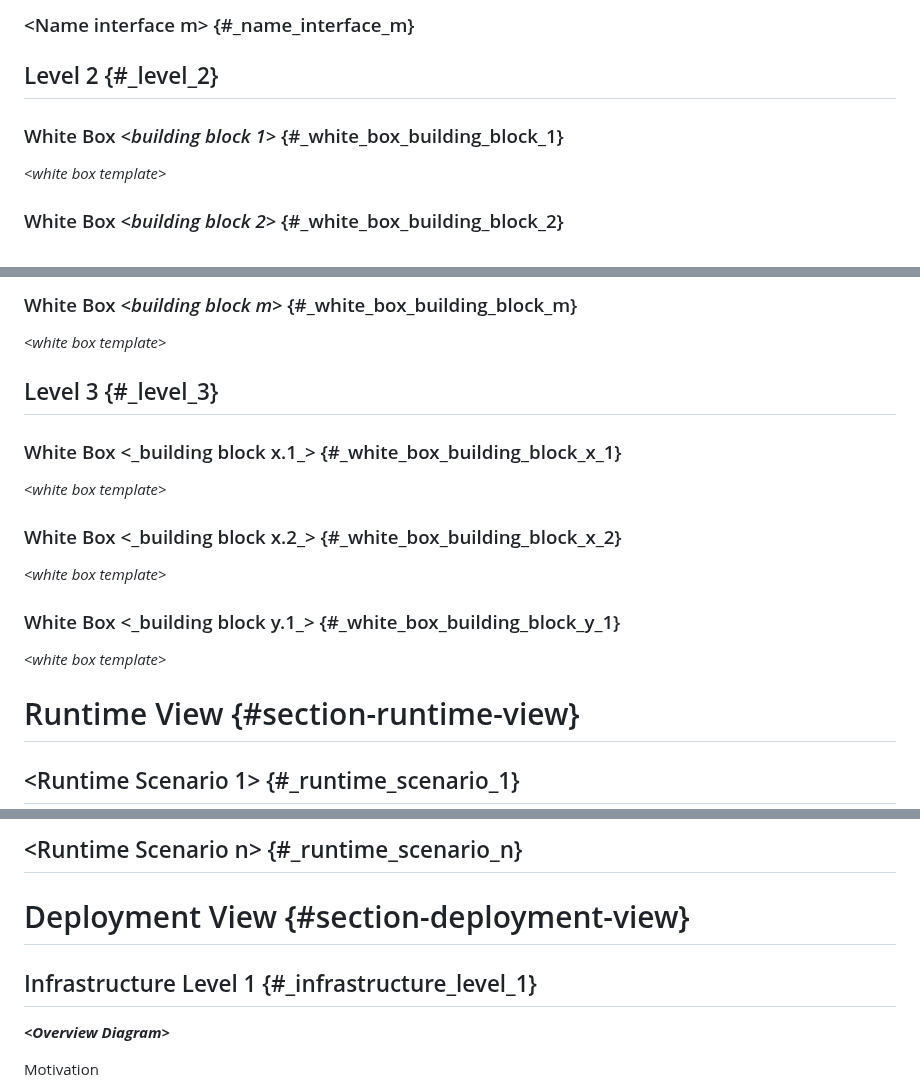
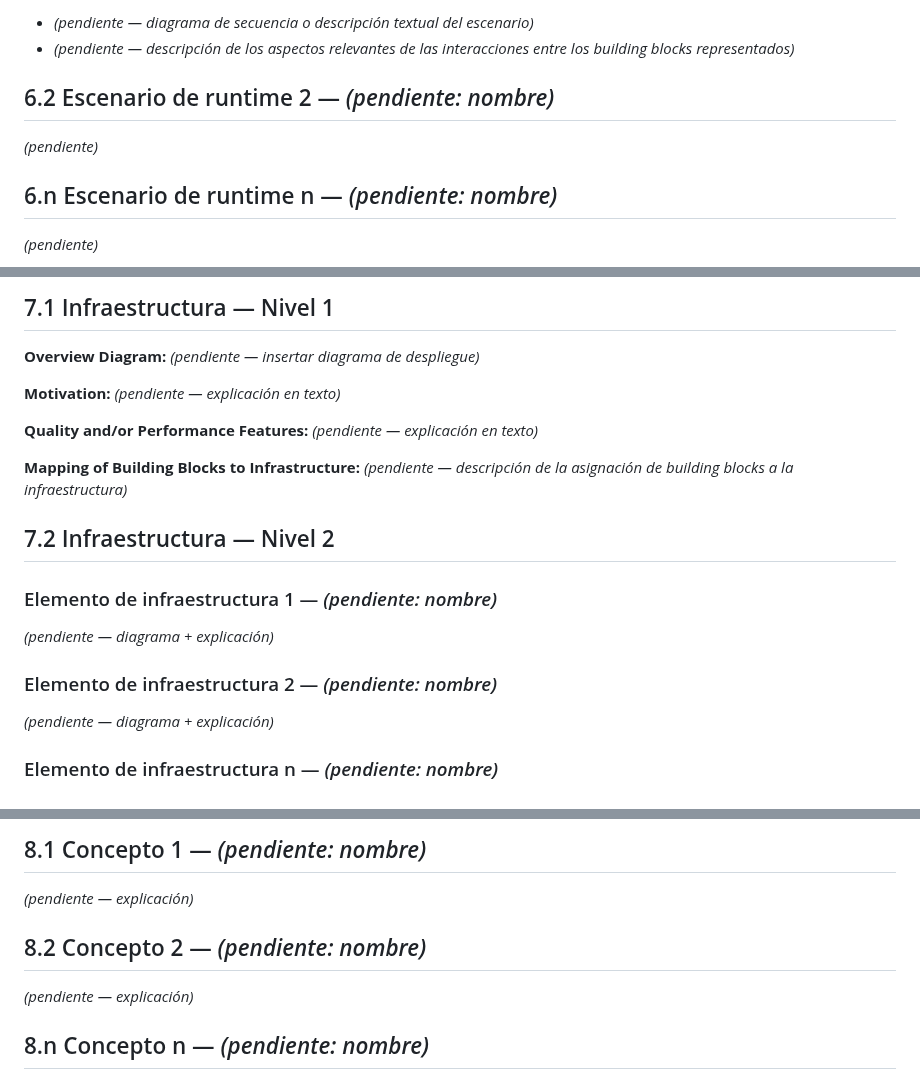
Before and after one commit to ISCOUTB/AS_202620_ROUTB, a Markdown page: docs/arc42/arc42-template-EN.md, 3 parts joined by grey strips. Rendered like a GitHub page.

```diff
--- a/docs/arc42/arc42-template-EN.md
+++ b/docs/arc42/arc42-template-EN.md
@@ -347,11 +352,12 @@ Important Interfaces
 
-### \<Name interface m\> {#_name_interface_m}
+- *(pendiente — diagrama de secuencia o descripción textual del escenario)*
+- *(pendiente — descripción de los aspectos relevantes de las interacciones entre los building blocks representados)*
 
-## Level 2 {#_level_2}
+## 6.2 Escenario de runtime 2 — *(pendiente: nombre)*
 
-### White Box *\<building block 1\>* {#_white_box_building_block_1}
+*(pendiente)*
 
-*\<white box template\>*
+## 6.n Escenario de runtime n — *(pendiente: nombre)*
 
-### White Box *\<building block 2\>* {#_white_box_building_block_2}
+*(pendiente)*
 
@@ -361,23 +367,23 @@ Important Interfaces
 
-### White Box *\<building block m\>* {#_white_box_building_block_m}
+## 7.1 Infraestructura — Nivel 1
 
-*\<white box template\>*
+**Overview Diagram:** *(pendiente — insertar diagrama de despliegue)*
 
-## Level 3 {#_level_3}
+**Motivation:** *(pendiente — explicación en texto)*
 
-### White Box \<\_building block x.1\_\> {#_white_box_building_block_x_1}
+**Quality and/or Performance Features:** *(pendiente — explicación en texto)*
 
-*\<white box template\>*
+**Mapping of Building Blocks to Infrastructure:** *(pendiente — descripción de la asignación de building blocks a la infraestructura)*
 
-### White Box \<\_building block x.2\_\> {#_white_box_building_block_x_2}
+## 7.2 Infraestructura — Nivel 2
 
-*\<white box template\>*
+### Elemento de infraestructura 1 — *(pendiente: nombre)*
 
-### White Box \<\_building block y.1\_\> {#_white_box_building_block_y_1}
+*(pendiente — diagrama + explicación)*
 
-*\<white box template\>*
+### Elemento de infraestructura 2 — *(pendiente: nombre)*
 
-# Runtime View {#section-runtime-view}
+*(pendiente — diagrama + explicación)*
 
-## \<Runtime Scenario 1\> {#_runtime_scenario_1}
+### Elemento de infraestructura n — *(pendiente: nombre)*
 
@@ -392,11 +397,11 @@ Important Interfaces
 
-## \<Runtime Scenario n\> {#_runtime_scenario_n}
+## 8.1 Concepto 1 — *(pendiente: nombre)*
 
-# Deployment View {#section-deployment-view}
+*(pendiente — explicación)*
 
-## Infrastructure Level 1 {#_infrastructure_level_1}
+## 8.2 Concepto 2 — *(pendiente: nombre)*
 
-***\<Overview Diagram\>***
+*(pendiente — explicación)*
 
-Motivation
+## 8.n Concepto n — *(pendiente: nombre)*
 
```
Also changed, not shown: other parts of docs/arc42/arc42-template-EN.md (+81 -72 lines).
